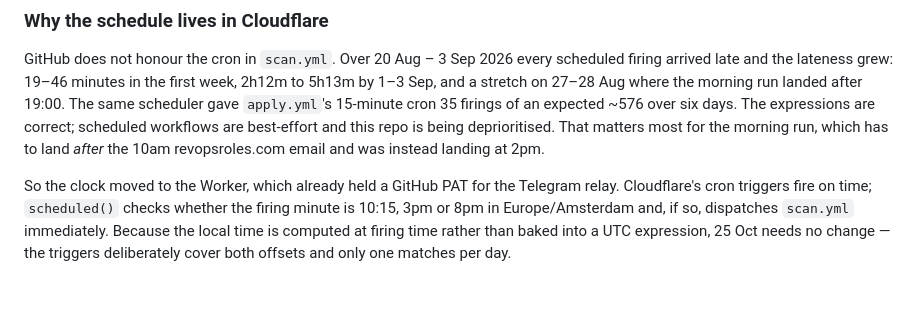
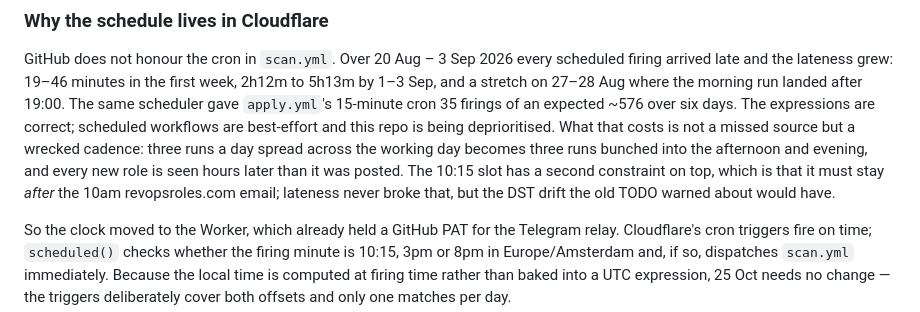
Before and after one commit to tom-norton/revops-radar, a Markdown page: README.md, the part around the change. Rendered like a GitHub page; blank space fills up the shorter version.

Commit message:
Say what the late runs actually cost, which is not the email
Claimed the morning run "has to land after the 10am revopsroles.com email
and was instead landing at 2pm". Both halves are true and the conclusion
drawn from them is not: 2pm is after 10am, so the digest was always there
and that source was never the casualty.

What lateness actually costs is the cadence. Three runs spaced across the
working day were arriving bunched into the afternoon and evening, so every
new role was seen hours after it went up. The 10am email is a floor on the
morning slot, not a ceiling, and the only thing that would have breached
it is the DST drift the old TODO warned about -- which is the direction
the Worker now handles.

Co-Authored-By: Claude Opus 5 <noreply@anthropic.com>
Claude-Session: https://claude.ai/code/session_019wKbWKU4n6nzQ54d9QqKne

```diff
--- a/README.md
+++ b/README.md
@@ -627,8 +627,11 @@ firing arrived late and the lateness grew: 19–46 minutes in the first week, 2h
 by 1–3 Sep, and a stretch on 27–28 Aug where the morning run landed after 19:00. The same
 scheduler gave `apply.yml`'s 15-minute cron 35 firings of an expected ~576 over six days.
 The expressions are correct; scheduled workflows are best-effort and this repo is being
-deprioritised. That matters most for the morning run, which has to land *after* the 10am
-revopsroles.com email and was instead landing at 2pm.
+deprioritised. What that costs is not a missed source but a wrecked cadence: three runs a
+day spread across the working day becomes three runs bunched into the afternoon and
+evening, and every new role is seen hours later than it was posted. The 10:15 slot has a
+second constraint on top, which is that it must stay *after* the 10am revopsroles.com
+email; lateness never broke that, but the DST drift the old TODO warned about would have.
 
 So the clock moved to the Worker, which already held a GitHub PAT for the Telegram relay.
 Cloudflare's cron triggers fire on time; `scheduled()` checks whether the firing minute is
```
